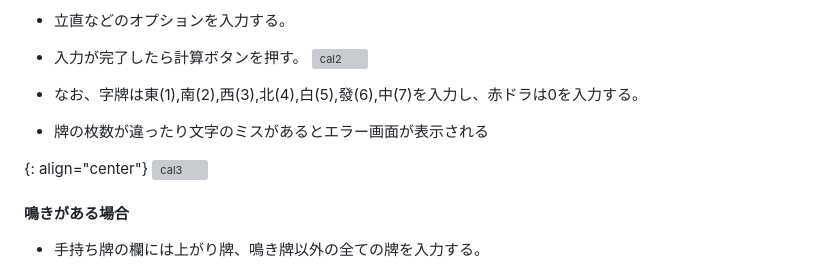
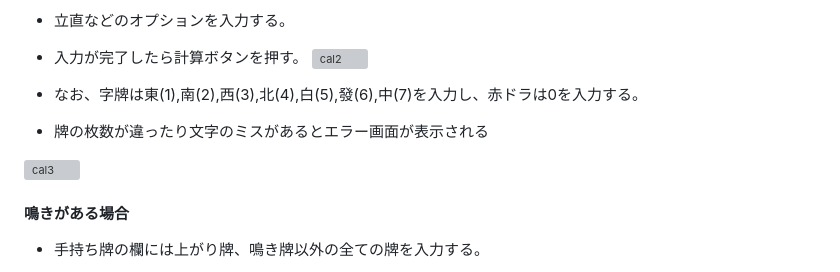
Before and after one commit to Ryosuke0425/mahjong_wait_tile, a Markdown page: README.md, the part around the change. Rendered like a GitHub page; grey boxes are pictures that could not be loaded.

```diff
--- a/README.md
+++ b/README.md
@@ -52,7 +52,6 @@ Pythonanywhere
 * なお、字牌は東(1),南(2),西(3),北(4),白(5),發(6),中(7)を入力し、赤ドラは0を入力する。
 * 牌の枚数が違ったり文字のミスがあるとエラー画面が表示される
 
-{: align="center"}
 ![cal3](https://github.com/Ryosuke0425/mahjong_wait_tile/assets/168053509/8d194b86-d994-4c78-905c-f36e5effce18)
 
 #### 鳴きがある場合
```
